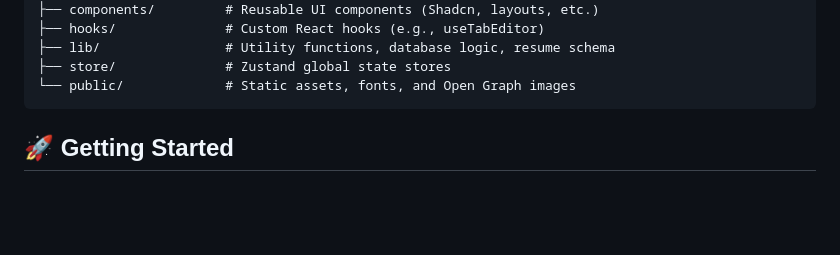
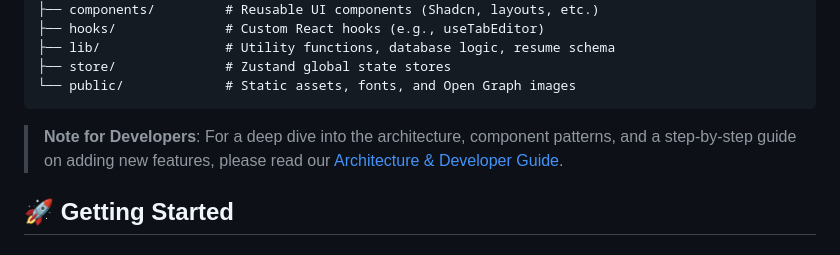
Before and after one commit to fudailzafar/portfoliofy-v3, a Markdown page: README.md, the part around the change. GitHub-like rendering; blank space fills up the shorter version.

Commit message:
docs: add architecture and developer guide and link it in README

````diff
--- a/README.md
+++ b/README.md
@@ -60,6 +60,8 @@ This project uses a modern, scalable full-stack architecture:
 ├── store/              # Zustand global state stores
 └── public/             # Static assets, fonts, and Open Graph images
 ```
+
+> **Note for Developers**: For a deep dive into the architecture, component patterns, and a step-by-step guide on adding new features, please read our [Architecture & Developer Guide](./ARCHITECTURE.md).
 
 ## 🚀 Getting Started
 
````
Also changed, not shown: ARCHITECTURE.md (added, +130 -0 lines).
